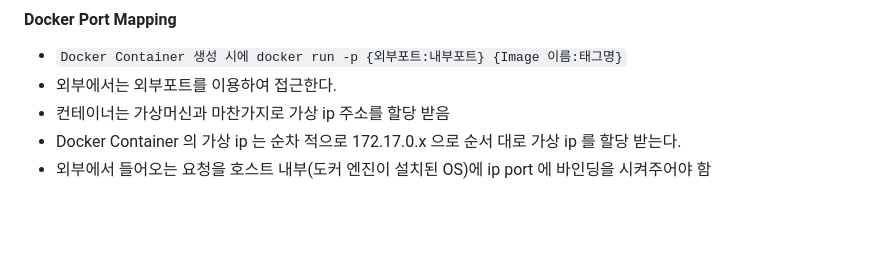
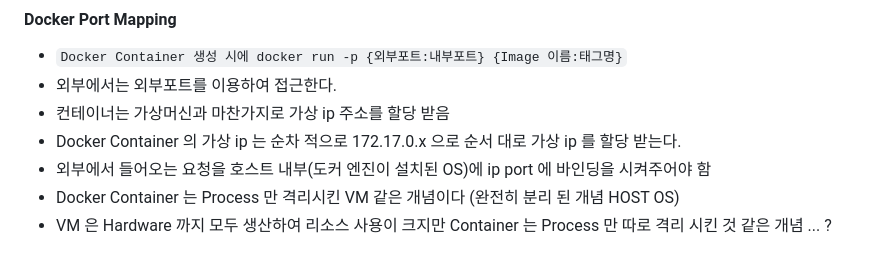
Before and after one commit to behappyleee/base_project, a Markdown page: springboot/aws-deploy/README.md, the part around the change. Rendered like a GitHub page; blank space fills up the shorter version.

Commit message:
docker studying commit

```diff
--- a/springboot/aws-deploy/README.md
+++ b/springboot/aws-deploy/README.md
@@ -125,3 +125,5 @@
 - 컨테이너는 가상머신과 마찬가지로 가상 ip 주소를 할당 받음
 - Docker Container 의 가상 ip 는 순차 적으로 172.17.0.x 으로 순서 대로 가상 ip 를 할당 받는다.
 - 외부에서 들어오는 요청을 호스트 내부(도커 엔진이 설치된 OS)에 ip port 에 바인딩을 시켜주어야 함
+- Docker Container 는 Process 만 격리시킨 VM 같은 개념이다 (완전히 분리 된 개념 HOST OS)
+- VM 은 Hardware 까지 모두 생산하여 리소스 사용이 크지만 Container 는 Process 만 따로 격리 시킨 것 같은 개념 ... ?
```
